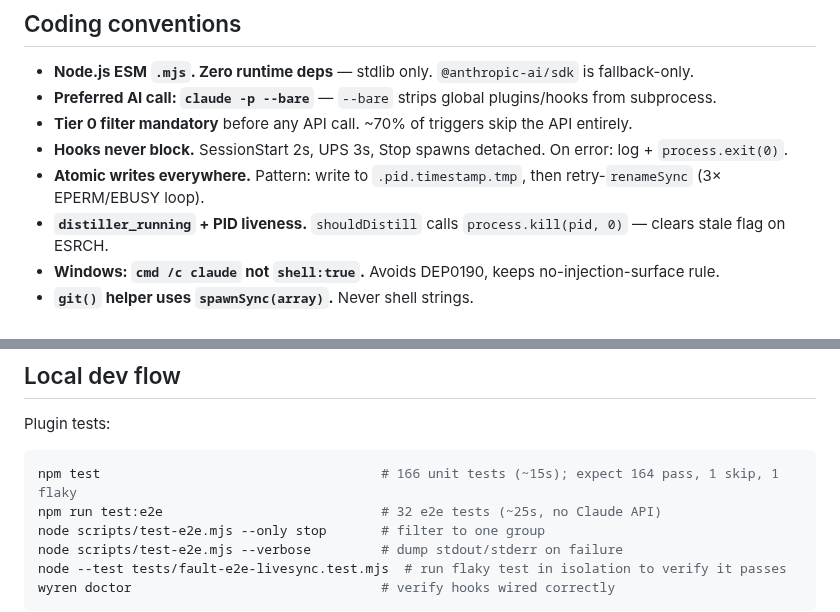
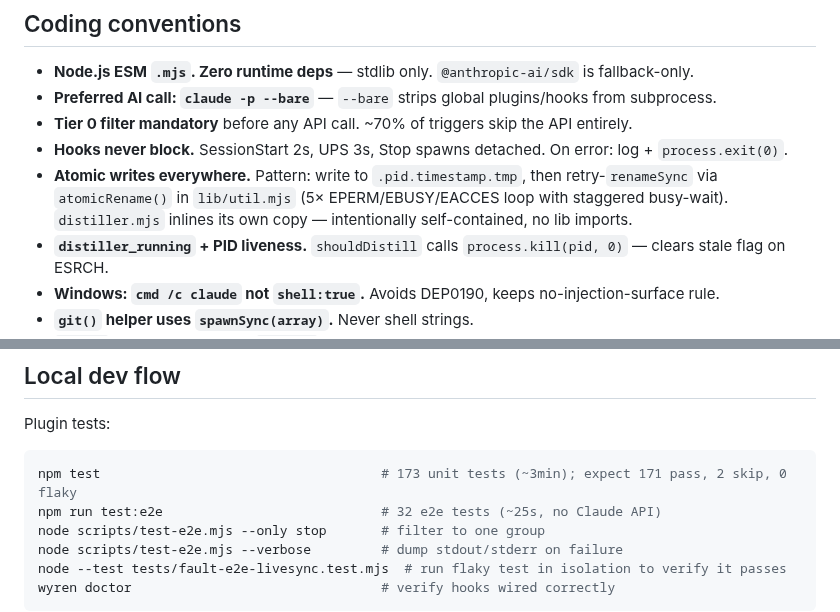
Before and after one commit to ssm-08/wyren, a Markdown page: CLAUDE.md, 2 parts joined by grey strips. Drawn GitHub-style.

````diff
--- a/CLAUDE.md
+++ b/CLAUDE.md
@@ -108,7 +110,7 @@ node scripts/installer.mjs uninstall --home /tmp/fake-home
 - **Preferred AI call: `claude -p --bare`** — `--bare` strips global plugins/hooks from subprocess.
 - **Tier 0 filter mandatory** before any API call. ~70% of triggers skip the API entirely.
 - **Hooks never block.** SessionStart 2s, UPS 3s, Stop spawns detached. On error: log + `process.exit(0)`.
-- **Atomic writes everywhere.** Pattern: write to `.pid.timestamp.tmp`, then retry-`renameSync` (3× EPERM/EBUSY loop).
+- **Atomic writes everywhere.** Pattern: write to `.pid.timestamp.tmp`, then retry-`renameSync` via `atomicRename()` in `lib/util.mjs` (5× EPERM/EBUSY/EACCES loop with staggered busy-wait). `distiller.mjs` inlines its own copy — intentionally self-contained, no lib imports.
 - **`distiller_running` + PID liveness.** `shouldDistill` calls `process.kill(pid, 0)` — clears stale flag on ESRCH.
 - **Windows: `cmd /c claude` not `shell:true`.** Avoids DEP0190, keeps no-injection-surface rule.
 - **`git()` helper uses `spawnSync(array)`.** Never shell strings.
@@ -126,7 +128,7 @@ node scripts/installer.mjs uninstall --home /tmp/fake-home
 
 Plugin tests:
 ```bash
-npm test                                    # 166 unit tests (~15s); expect 164 pass, 1 skip, 1 flaky
+npm test                                    # 173 unit tests (~3min); expect 171 pass, 2 skip, 0 flaky
 npm run test:e2e                            # 32 e2e tests (~25s, no Claude API)
 node scripts/test-e2e.mjs --only stop       # filter to one group
 node scripts/test-e2e.mjs --verbose         # dump stdout/stderr on failure
````
Also changed, not shown: other parts of CLAUDE.md (+6 -4 lines).
